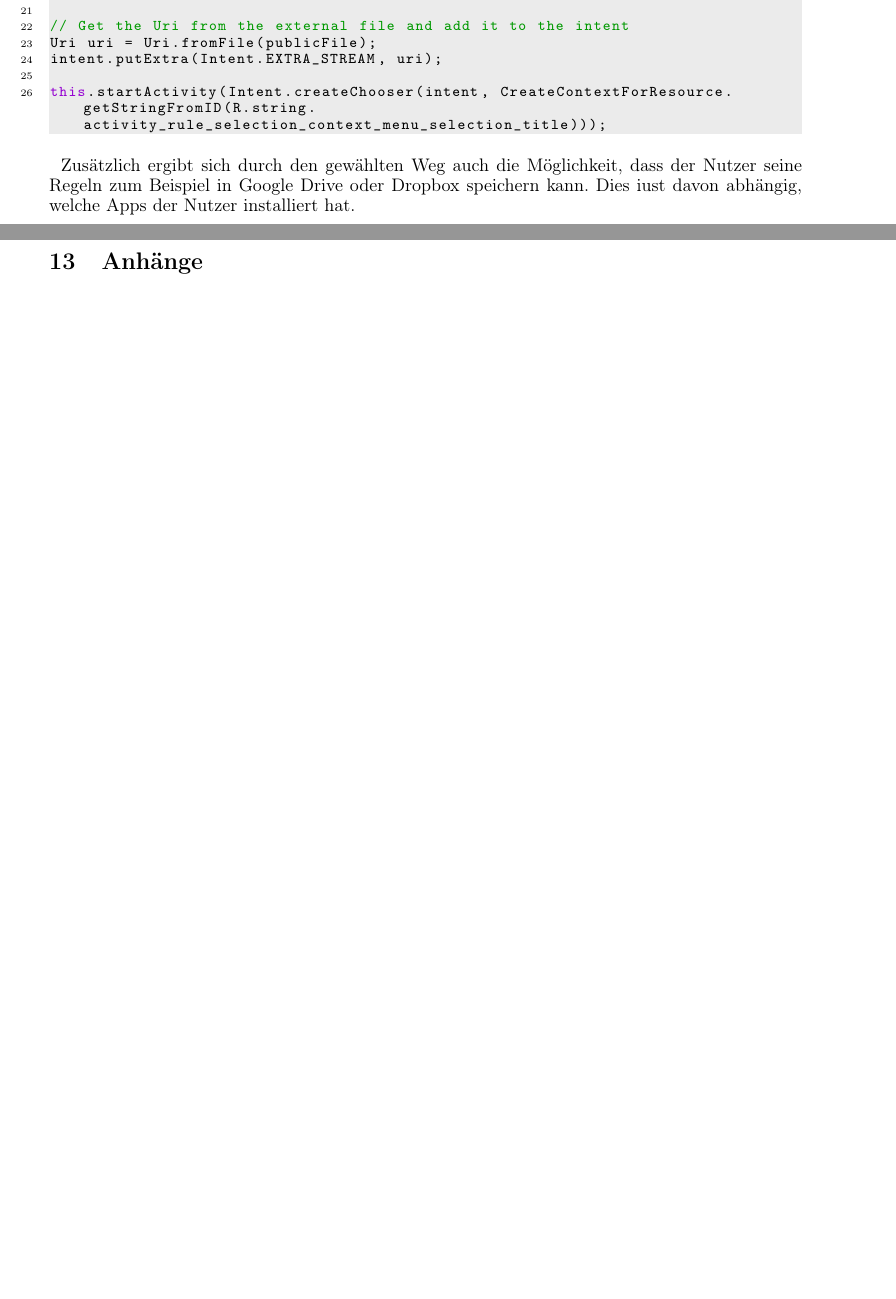
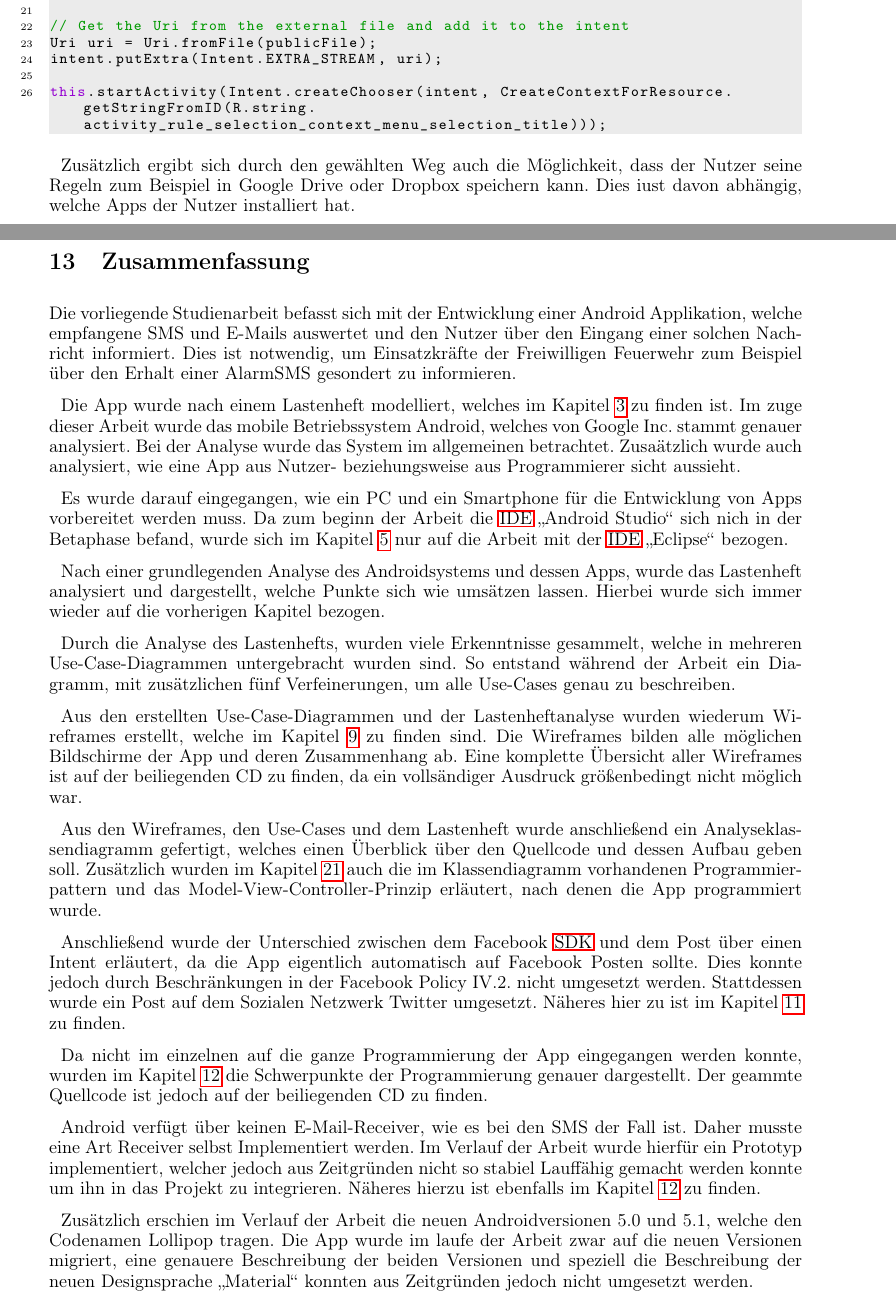
Before and after one commit to ajdf24/Studienarbeit_Semester5, a LaTeX document (Studienarbeit_Semester_5.tex, which reads Zusammenfassung.tex): two parts of pages 49 and 50 of 61 before the commit and two parts of pages 50 and 51 of 64 after it, joined at a grey line, cut so that both start at the same text, the shorter picture padded with empty space. Compiled offline with pdfLaTeX; the source files are stored in an older character set and shown here as Unicode.

Commit message:
Erste fertige Version, die noch auf Fehler geprüft werden muss. Auch muss das Layout noch einmal überarbeitet werden.

```diff
--- a/Studienarbeit_Semester_5.tex
+++ b/Studienarbeit_Semester_5.tex
@@ -199,3 +199,4 @@ Gutachter der Studienakademie    & \BetreuerDHBW                \\
 \newpage
 \include{Programmierung}
 \newpage
+\include{Zusammenfassung}
--- /dev/null
+++ b/Zusammenfassung.tex
@@ -0,0 +1,22 @@
+\section{Zusammenfassung}
+Die vorliegende Studienarbeit befasst sich mit der Entwicklung einer Android Applikation, welche empfangene SMS und E-Mails auswertet und den Nutzer \"uber den Eingang einer solchen Nachricht informiert. Dies ist notwendig, um Einsatzkr\"afte der Freiwilligen Feuerwehr zum Beispiel \"uber den Erhalt einer AlarmSMS gesondert zu informieren.
+
+Die App wurde nach einem Lastenheft modelliert, welches im Kapitel \ref{Lastenheft} zu finden ist. Im zuge dieser Arbeit wurde das mobile Betriebssystem Android, welches von Google Inc. stammt genauer analysiert. Bei der Analyse wurde das System im allgemeinen betrachtet. Zusa\"atzlich wurde auch analysiert, wie eine App aus Nutzer- beziehungsweise aus Programmierer sicht aussieht.
+
+Es wurde darauf eingegangen, wie ein PC und ein Smartphone f\"ur die Entwicklung von Apps vorbereitet werden muss. Da zum beginn der Arbeit die \ac{IDE} "`Android Studio"' sich nich in der Betaphase befand, wurde sich im Kapitel \ref{Bevor es losgehen kann} nur auf die Arbeit mit der \ac{IDE} "`Eclipse"' bezogen.
+
+Nach einer grundlegenden Analyse des Androidsystems und dessen Apps, wurde das Lastenheft analysiert und dargestellt, welche Punkte sich wie ums\"atzen lassen. Hierbei wurde sich immer wieder auf die vorherigen Kapitel bezogen.
+
+Durch die Analyse des Lastenhefts, wurden viele Erkenntnisse gesammelt, welche in mehreren Use-Case-Diagrammen untergebracht wurden sind. So entstand w\"ahrend der Arbeit ein Diagramm, mit zus\"atzlichen f\"unf Verfeinerungen, um alle Use-Cases genau zu beschreiben.
+
+Aus den erstellten Use-Case-Diagrammen und der Lastenheftanalyse wurden wiederum Wireframes erstellt, welche im Kapitel \ref{Wireframes} zu finden sind. Die Wireframes bilden alle m\"oglichen Bildschirme der App und deren Zusammenhang ab. Eine komplette \"Ubersicht aller Wireframes ist auf der beiliegenden CD zu finden, da ein volls\"andiger Ausdruck gr\"o\ss{}enbedingt nicht m\"oglich war.
+
+Aus den Wireframes, den Use-Cases und dem Lastenheft wurde anschlie\ss{}end ein Analyseklassendiagramm gefertigt, welches einen \"Uberblick \"uber den Quellcode und dessen Aufbau geben soll. Zus\"atzlich wurden im Kapitel \ref{AKD} auch die im Klassendiagramm vorhandenen Programmierpattern und das Model-View-Controller-Prinzip erl\"autert, nach denen die App programmiert wurde.
+
+Anschlie\ss{}end wurde der Unterschied zwischen dem Facebook \ac{SDK} und dem Post \"uber einen Intent erl\"autert, da die App eigentlich automatisch auf Facebook Posten sollte. Dies konnte jedoch durch Beschr\"ankungen in der Facebook Policy IV.2. nicht umgesetzt werden. Stattdessen wurde ein Post auf dem Sozialen Netzwerk Twitter umgesetzt. N\"aheres hier zu ist im Kapitel \ref{Facebook SDK} zu finden.
+
+Da nicht im einzelnen auf die ganze Programmierung der App eingegangen werden konnte, wurden im Kapitel \ref{Schwerpunkte der Programmierung} die Schwerpunkte der Programmierung genauer dargestellt. Der geammte Quellcode ist jedoch auf der beiliegenden CD zu finden.
+
+Android verf\"ugt \"uber keinen E-Mail-Receiver, wie es bei den SMS der Fall ist. Daher musste eine Art Receiver selbst Implementiert werden. Im Verlauf der Arbeit wurde hierf\"ur ein Prototyp implementiert, welcher jedoch aus Zeitgr\"unden nicht so stabiel Lauff\"ahig gemacht werden konnte um ihn in das Projekt zu integrieren. N\"aheres hierzu ist ebenfalls im Kapitel \ref{Schwerpunkte der Programmierung} zu finden.
+
+Zus\"atzlich erschien im Verlauf der Arbeit die neuen Androidversionen 5.0 und 5.1, welche den Codenamen Lollipop tragen. Die App wurde im laufe der Arbeit zwar auf die neuen Versionen migriert, eine genauere Beschreibung der beiden Versionen und speziell die Beschreibung der neuen Designsprache "`Material"' konnten aus Zeitgr\"unden jedoch nicht umgesetzt werden.
```
Also changed, not shown: ADT_Einrichten.tex (+1 -1 lines), Ausblick.tex (added, +16 -0 lines), Programmierung.tex (+2 -2 lines), Studienarbeit_Semester_5.tex (3 more changed lines), 1 other file.
